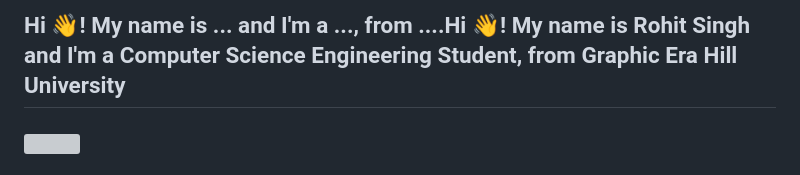
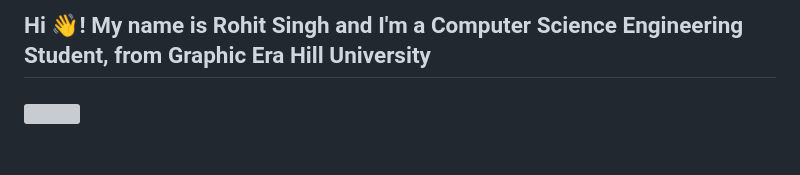
Before and after one commit to ROHITSINGHB/ROHITSINGHB, a Markdown page: README.md, the part around the change. Drawn GitHub-style; grey boxes are pictures that could not be loaded.

```diff
--- a/README.md
+++ b/README.md
@@ -1,4 +1,4 @@
-<h2 align="left">Hi 👋! My name is ... and I'm a ..., from ....Hi 👋! My name is Rohit Singh and I'm a Computer Science Engineering Student, from Graphic Era Hill University</h2>
+<h2 align="left">Hi 👋! My name is Rohit Singh and I'm a Computer Science Engineering Student, from Graphic Era Hill University</h2>
 
 ###
 
```
